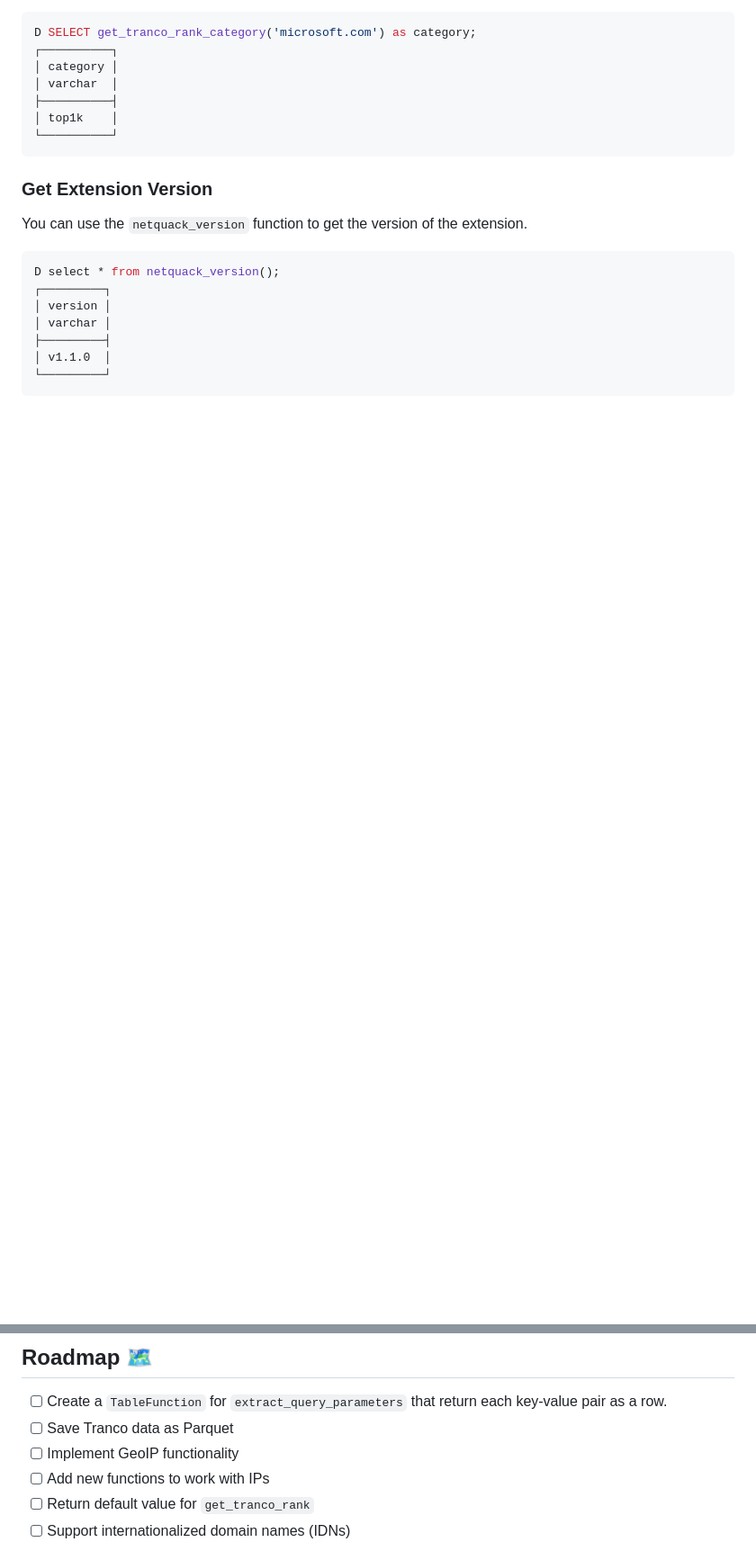
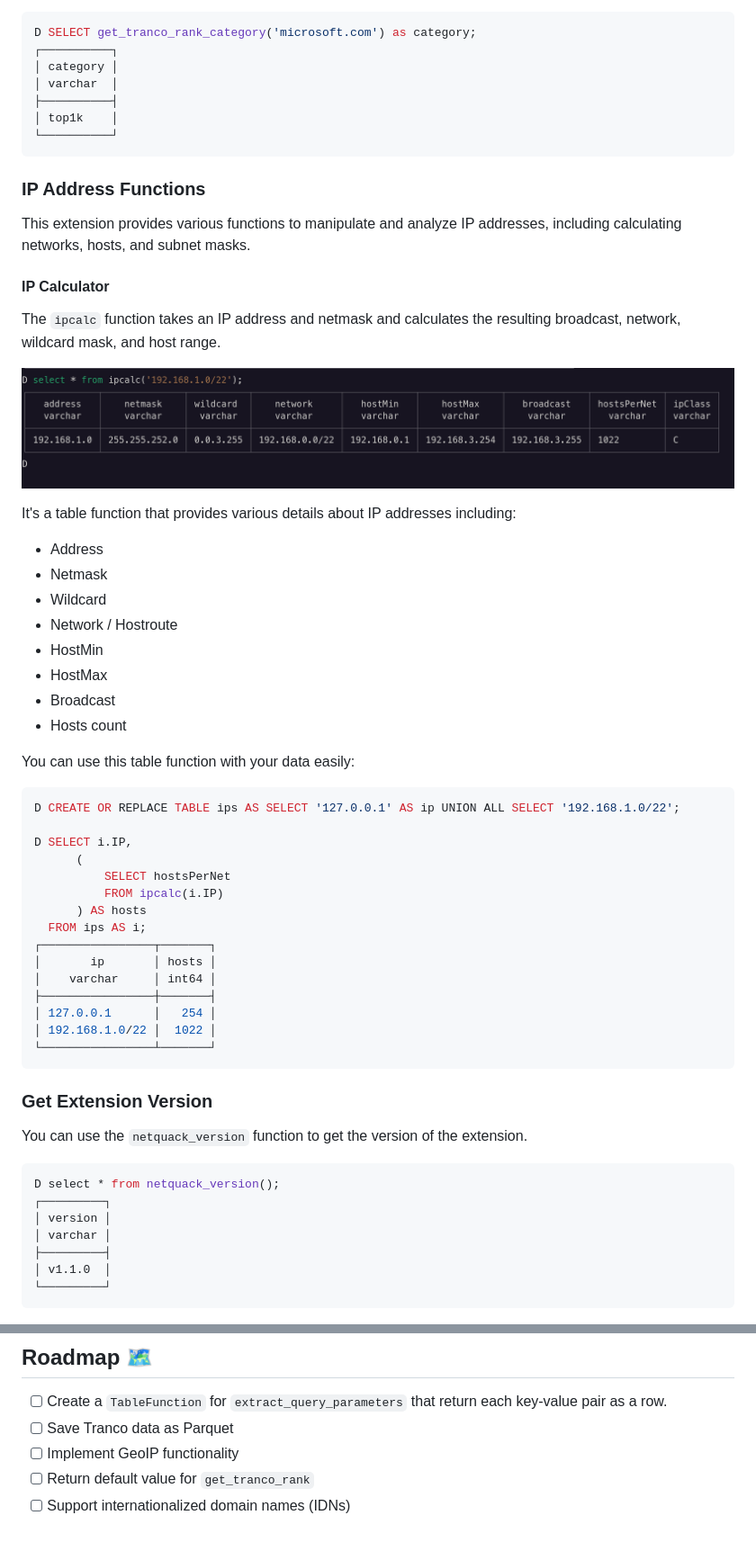
Before and after one commit to hatamiarash7/duckdb-netquack, a Markdown page: README.md, 2 parts joined by grey strips. Shown at 90% size. Rendered like a GitHub page; pictures changed too: .github/ipcalc-sc.png (added); blank space fills up the shorter version.

Commit message:
docs: add ipcalc
[no ci]

````diff
--- a/README.md
+++ b/README.md
@@ -267,6 +267,47 @@ D SELECT get_tranco_rank_category('microsoft.com') as category;
 └──────────┘
 ```
 
+### IP Address Functions
+
+This extension provides various functions to manipulate and analyze IP addresses, including calculating networks, hosts, and subnet masks.
+
+#### IP Calculator
+
+The `ipcalc` function takes an IP address and netmask and calculates the resulting broadcast, network, wildcard mask, and host range.
+
+![ipcalc-sc](./.github/ipcalc-sc.png)
+
+It's a table function that provides various details about IP addresses including:
+
+- Address
+- Netmask
+- Wildcard
+- Network / Hostroute
+- HostMin
+- HostMax
+- Broadcast
+- Hosts count
+
+You can use this table function with your data easily:
+
+```sql
+D CREATE OR REPLACE TABLE ips AS SELECT '127.0.0.1' AS ip UNION ALL SELECT '192.168.1.0/22';
+
+D SELECT i.IP,
+      (
+          SELECT hostsPerNet
+          FROM ipcalc(i.IP)
+      ) AS hosts
+  FROM ips AS i;
+┌────────────────┬───────┐
+│       ip       │ hosts │
+│    varchar     │ int64 │
+├────────────────┼───────┤
+│ 127.0.0.1      │   254 │
+│ 192.168.1.0/22 │  1022 │
+└────────────────┴───────┘
+```
+
 ### Get Extension Version
 
 You can use the `netquack_version` function to get the version of the extension.
@@ -286,7 +327,6 @@ D select * from netquack_version();
 - [ ] Create a `TableFunction` for `extract_query_parameters` that return each key-value pair as a row.
 - [ ] Save Tranco data as Parquet
 - [ ] Implement GeoIP functionality
-- [ ] Add new functions to work with IPs
 - [ ] Return default value for `get_tranco_rank`
 - [ ] Support internationalized domain names (IDNs)
 
````
